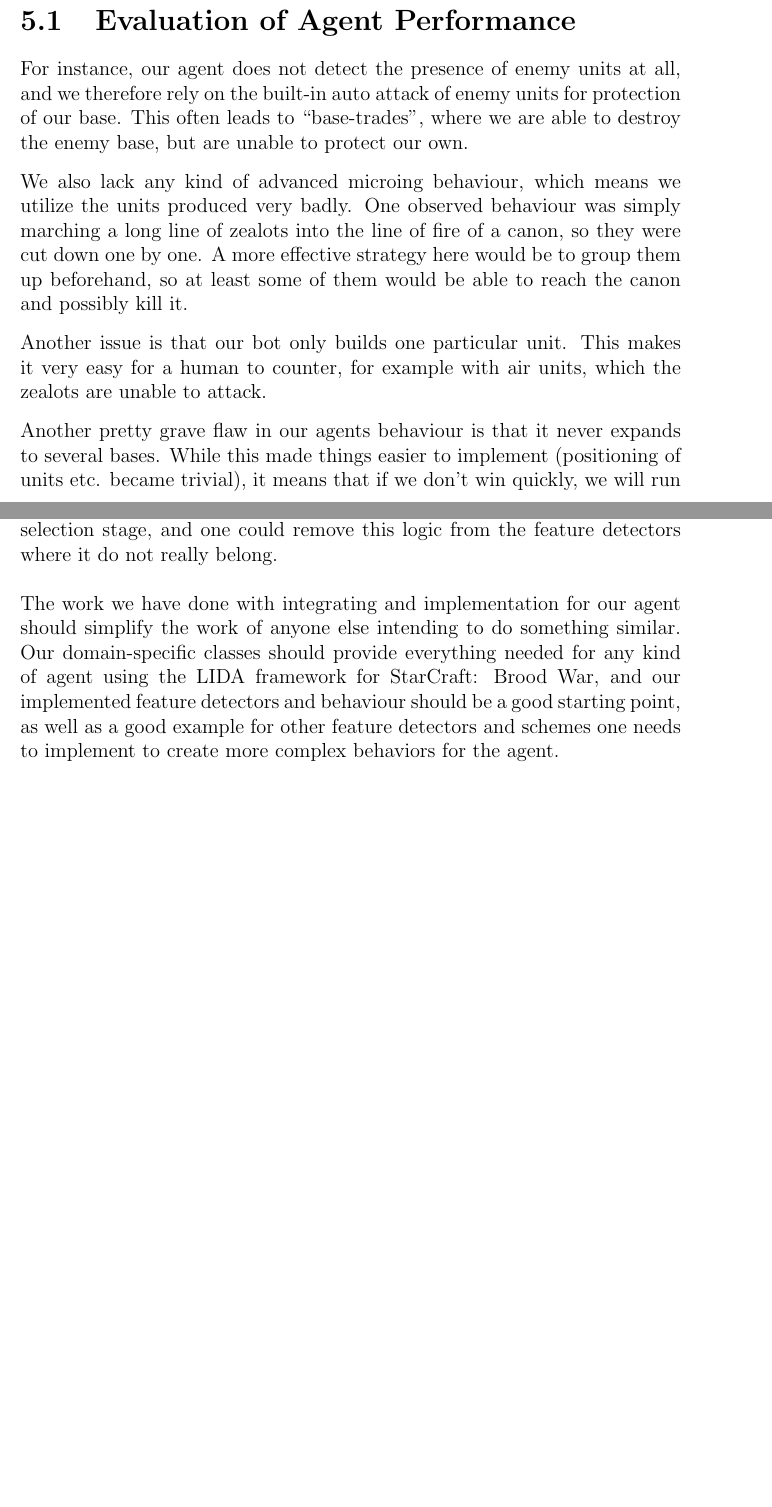
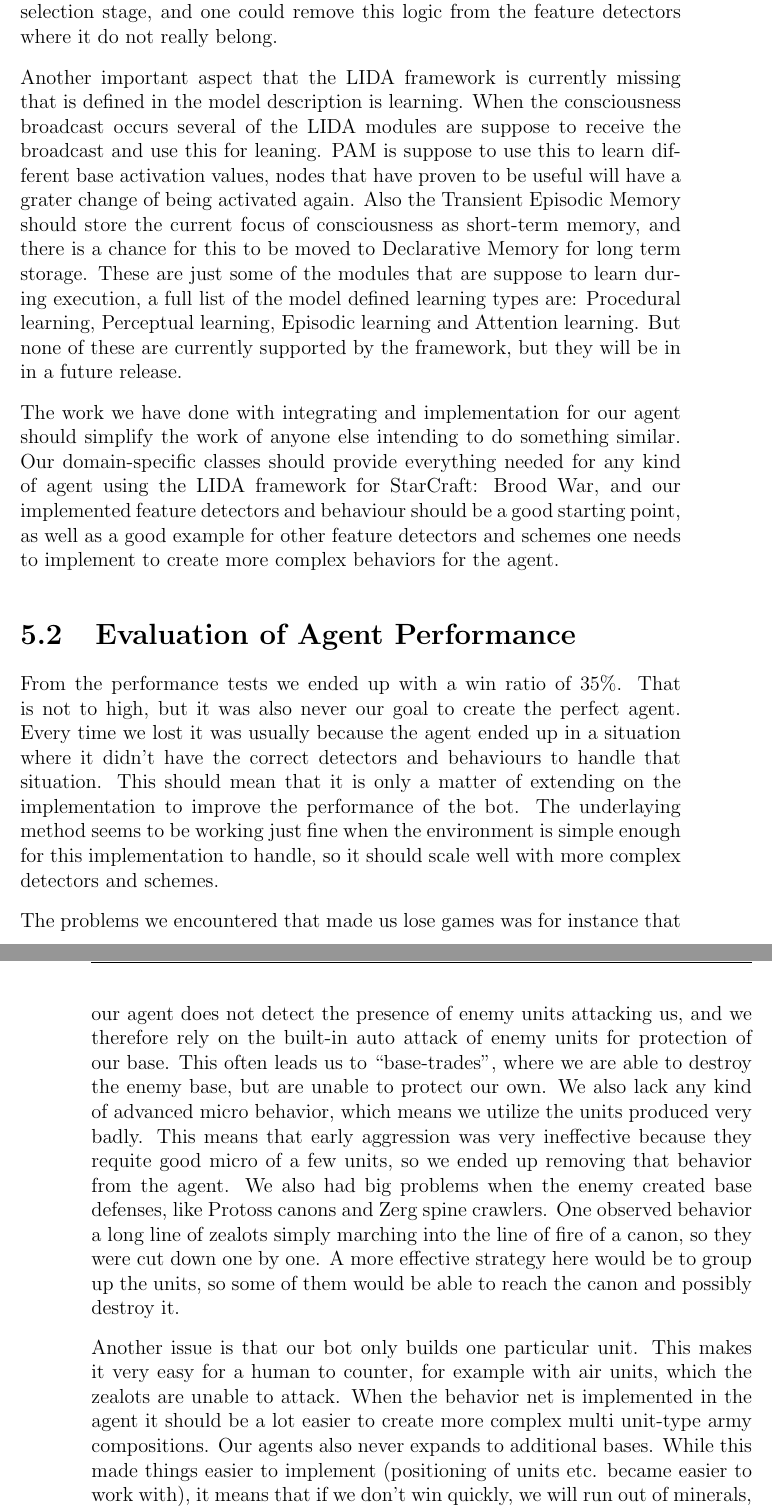
Before and after one commit to kenjiqq/rapport-master, a LaTeX thesis (main.tex, which reads evaluation.tex): two parts of pages 53 and 55 of 59 before the commit and two parts of pages 55 and 56 of 61 after it, joined at a grey line, cut so that both start at the same text, the shorter picture padded with empty space. Compiled offline with pdfLaTeX.

Commit message:
moore on evalution

```diff
--- a/evaluation.tex
+++ b/evaluation.tex
@@ -6,18 +6,6 @@ introduction, and evaluate the results.
 Section \ref{sec:evalres} evaluates the results of the project.
 Section \ref{sec:conclusion} contains the final conclusion for the project and this report.
 Section \ref{sec:futurework} contains our thoughts on future implementation and improvements of our solution.
-
-
-\section{Evaluation of Agent Performance}
-For instance, our agent does not detect the presence of enemy units at all, and we therefore rely on the built-in auto attack of enemy units for protection of our base. This often leads to ``base-trades'', where we are able to destroy the enemy base, but are unable to protect our own.
-
-We also lack any kind of advanced microing behaviour, which means we utilize the units produced very badly. One observed behaviour was simply marching a long line of zealots into the line of fire of a canon, so they were cut down one by one. A more effective strategy here would be to group them up beforehand, so at least some of them would be able to reach the canon and possibly kill it.
-
-Another issue is that our bot only builds one particular unit. This makes it very easy for a human to counter, for example with air units, which the zealots are unable to attack.
-
-Another pretty grave flaw in our agents behaviour is that it never expands to several bases. While this made things easier to implement (positioning of units etc. became trivial), it means that if we don't win quickly, we will run out of minerals, and we will be at a severe economic disadvantage if/when the opponent expands to several bases.
-
-But while the actual performance of the agent is not at a high-level, we can see that it is already working in a human-like fashion, switching conscious attention between the things that need to be done, and acting on it.
 
 \section{Evaluation of Implementation}
 \label{sec:evalres}
@@ -33,8 +21,19 @@ As mentioned in section \ref{sec:action_selection} the Action Selection module i
 
 LIDA framework version 1.2b released May, 2012 is the first version of the framework to include the Behavior Network that the LIDA model describes for the Action Selection module. We did not have time to include this update in our agent. The Behavior Networks adds a lot of utility to the Action Selection module. In essence it takes the instantiated behaviors from the Procedural Memory as input to a network of behaviors that can effect each other. Each activated behavior can impact other behaviors in the network by acting as amplifiers or inhibitors to connected behaviors. The behavior with the highest activation in the end is then selected as the action to be executed by the sensory-motor memory. With the updates LIDA framework the agent should be able to do much more complex reasoning in the action selection stage, and one could remove this logic from the feature detectors where it do not really belong.
 
+Another important aspect that the LIDA framework is currently missing that is defined in the model description is learning. When the consciousness broadcast occurs several of the LIDA modules are suppose to receive the broadcast and use this for leaning. PAM is suppose to use this to learn different base activation values, nodes that have proven to be useful will have a grater change of being activated again. Also the Transient Episodic Memory should store the current focus of consciousness as short-term memory, and there is a chance for this to be moved to Declarative Memory for long term storage. These are just some of the modules that are suppose to learn during execution, a full list of the model defined learning types are: Procedural learning, Perceptual learning, Episodic learning and Attention learning. But none of these are currently supported by the framework, but they will be in in a future release.
+
 The work we have done with integrating and  implementation for our agent should simplify the work of anyone else intending to do something similar. Our domain-specific classes should provide everything needed for any kind of agent using the LIDA framework for StarCraft: Brood War, and our implemented feature detectors and behaviour should be a good starting point, as well as a good example for other feature detectors and schemes one needs to implement to create more complex behaviors for the agent.
 
+
+\section{Evaluation of Agent Performance}
+From the performance tests we ended up with a win ratio of 35\%. That is not to high, but it was also never our goal to create the perfect agent. Every time we lost it was usually because the agent ended up in a situation where it didn't have the correct detectors and behaviours to handle that situation. This should mean that it is only a matter of extending on the implementation to improve the performance of the bot. The underlaying method seems to be working just fine when the environment is simple enough for this implementation to handle, so it should scale well with more complex detectors and schemes.
+
+The problems we encountered that made us lose games was for instance that our agent does not detect the presence of enemy units attacking us, and we therefore rely on the built-in auto attack of enemy units for protection of our base. This often leads us to ``base-trades'', where we are able to destroy the enemy base, but are unable to protect our own.
+We also lack any kind of advanced micro behavior, which means we utilize the units produced very badly. This means that early aggression was very ineffective because they requite good micro of a few units, so we ended up removing that behavior from the agent. We also had big problems when the enemy created base defenses, like Protoss canons and Zerg spine crawlers. One observed behavior a long line of zealots simply marching into the line of fire of a canon, so they were cut down one by one. A more effective strategy here would be to group up the units, so some of them would be able to reach the canon and possibly destroy it.
+
+Another issue is that our bot only builds one particular unit. This makes it very easy for a human to counter, for example with air units, which the zealots are unable to attack. When the behavior net is implemented in the agent it should be a lot easier to create more complex multi unit-type army compositions.
+Our agents also never expands to additional bases. While this made things easier to implement (positioning of units etc. became easier to work with), it means that if we don't win quickly, we will run out of minerals, and we will be at a severe economic disadvantage if and when the opponent expands to several bases.
 
 \section{Conclusion}
 \label{sec:conclusion}
```
